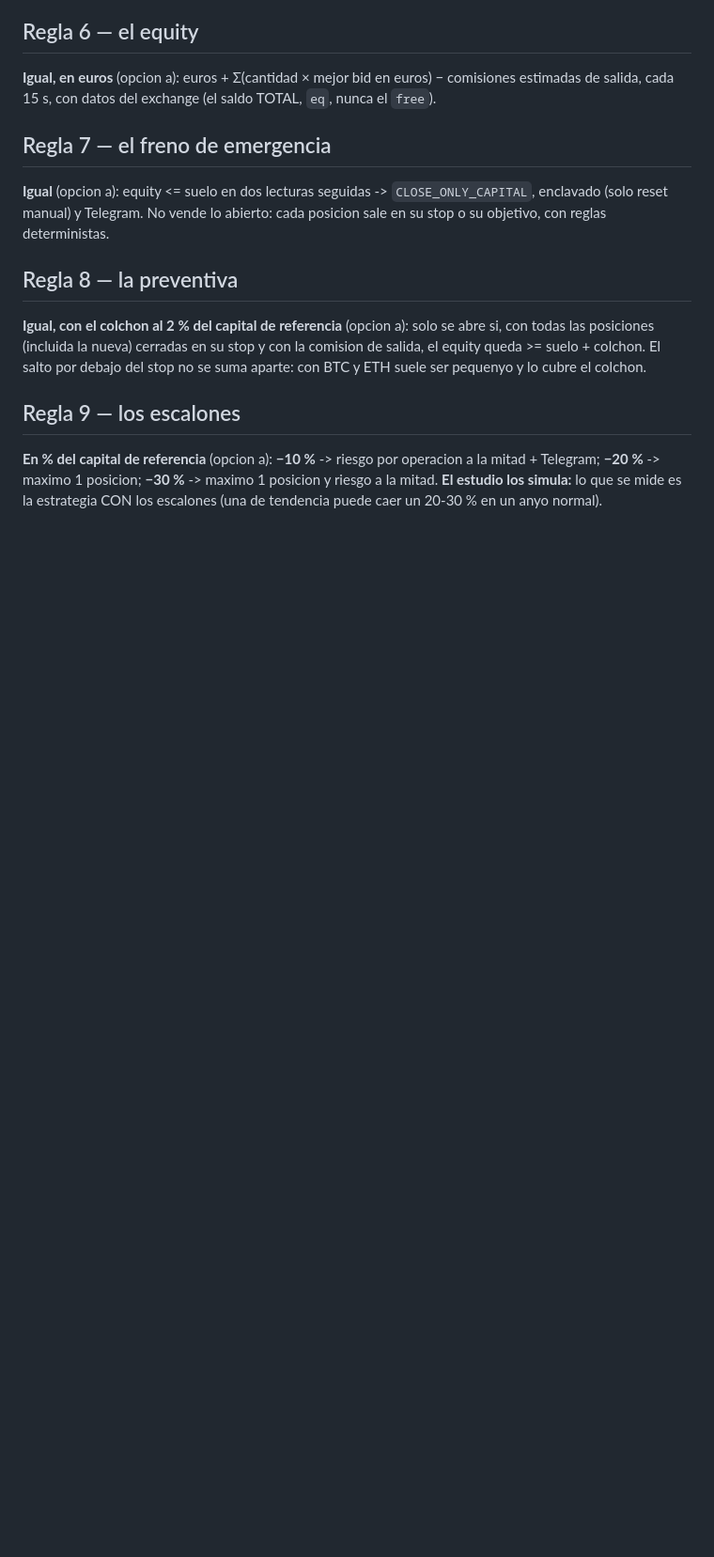
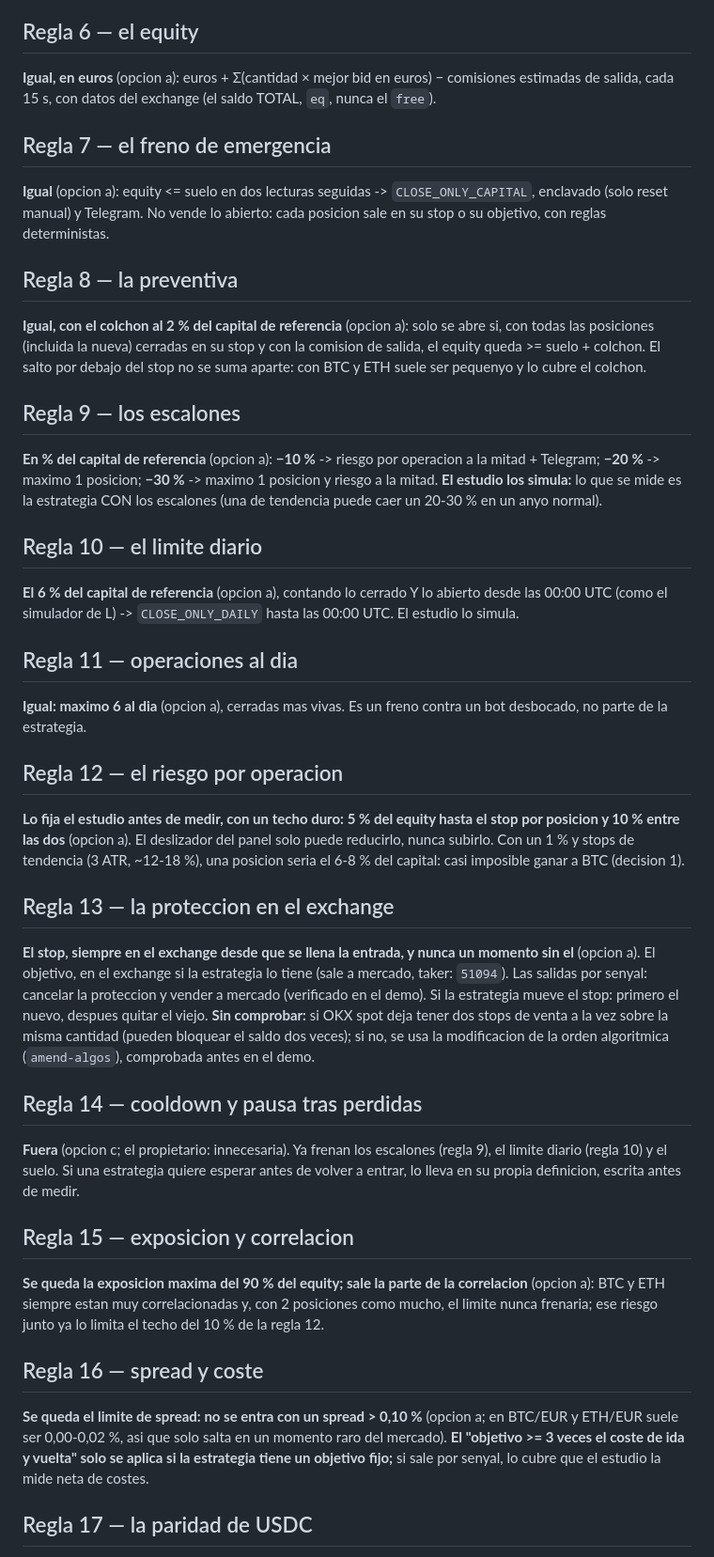
Before and after one commit to jlbou/ploutos, a Markdown page: docs/decisiones/07-reglas.md, the part around one of its changes. Shown at 94% size. Rendered like a GitHub page; blank space fills up the shorter version.

Commit message:
decision: 7, las 19 reglas repasadas (quedan 17)
Co-Authored-By: Claude Opus 5.5 <noreply@anthropic.com>

```diff
--- a/docs/decisiones/07-reglas.md
+++ b/docs/decisiones/07-reglas.md
@@ -68,3 +68,49 @@ debajo del stop no se suma aparte: con BTC y ETH suele ser pequenyo y lo cubre e
 **En % del capital de referencia** (opcion a): **−10 %** -> riesgo por operacion a la mitad + Telegram; **−20 %** ->
 maximo 1 posicion; **−30 %** -> maximo 1 posicion y riesgo a la mitad. **El estudio los simula:** lo que se mide es la
 estrategia CON los escalones (una de tendencia puede caer un 20-30 % en un anyo normal).
+
+## Regla 10 — el limite diario
+
+**El 6 % del capital de referencia** (opcion a), contando lo cerrado Y lo abierto desde las 00:00 UTC (como el
+simulador de L) -> `CLOSE_ONLY_DAILY` hasta las 00:00 UTC. El estudio lo simula.
+
+## Regla 11 — operaciones al dia
+
+**Igual: maximo 6 al dia** (opcion a), cerradas mas vivas. Es un freno contra un bot desbocado, no parte de la
+estrategia.
+
+## Regla 12 — el riesgo por operacion
+
+**Lo fija el estudio antes de medir, con un techo duro: 5 % del equity hasta el stop por posicion y 10 % entre las
+dos** (opcion a). El deslizador del panel solo puede reducirlo, nunca subirlo. Con un 1 % y stops de tendencia (3 ATR,
+~12-18 %), una posicion seria el 6-8 % del capital: casi imposible ganar a BTC (decision 1).
+
+## Regla 13 — la proteccion en el exchange
+
+**El stop, siempre en el exchange desde que se llena la entrada, y nunca un momento sin el** (opcion a). El objetivo,
+en el exchange si la estrategia lo tiene (sale a mercado, taker: `51094`). Las salidas por senyal: cancelar la
+proteccion y vender a mercado (verificado en el demo). Si la estrategia mueve el stop: primero el nuevo, despues quitar
+el viejo. **Sin comprobar:** si OKX spot deja tener dos stops de venta a la vez sobre la misma cantidad (pueden bloquear
+el saldo dos veces); si no, se usa la modificacion de la orden algoritmica (`amend-algos`), comprobada antes en el demo.
+
+## Regla 14 — cooldown y pausa tras perdidas
+
+**Fuera** (opcion c; el propietario: innecesaria). Ya frenan los escalones (regla 9), el limite diario (regla 10) y el
+suelo. Si una estrategia quiere esperar antes de volver a entrar, lo lleva en su propia definicion, escrita antes de
+medir.
+
+## Regla 15 — exposicion y correlacion
+
+**Se queda la exposicion maxima del 90 % del equity; sale la parte de la correlacion** (opcion a): BTC y ETH siempre
+estan muy correlacionadas y, con 2 posiciones como mucho, el limite nunca frenaria; ese riesgo junto ya lo limita el
+techo del 10 % de la regla 12.
+
+## Regla 16 — spread y coste
+
+**Se queda el limite de spread: no se entra con un spread > 0,10 %** (opcion a; en BTC/EUR y ETH/EUR suele ser
+0,00-0,02 %, asi que solo salta en un momento raro del mercado). **El "objetivo >= 3 veces el coste de ida y vuelta"
+solo se aplica si la estrategia tiene un objetivo fijo;** si sale por senyal, lo cubre que el estudio la mide neta de
+costes.
+
+## Regla 17 — la paridad de USDC
+
```
Also changed, not shown: other parts of docs/decisiones/07-reglas.md (+39 -0 lines).
